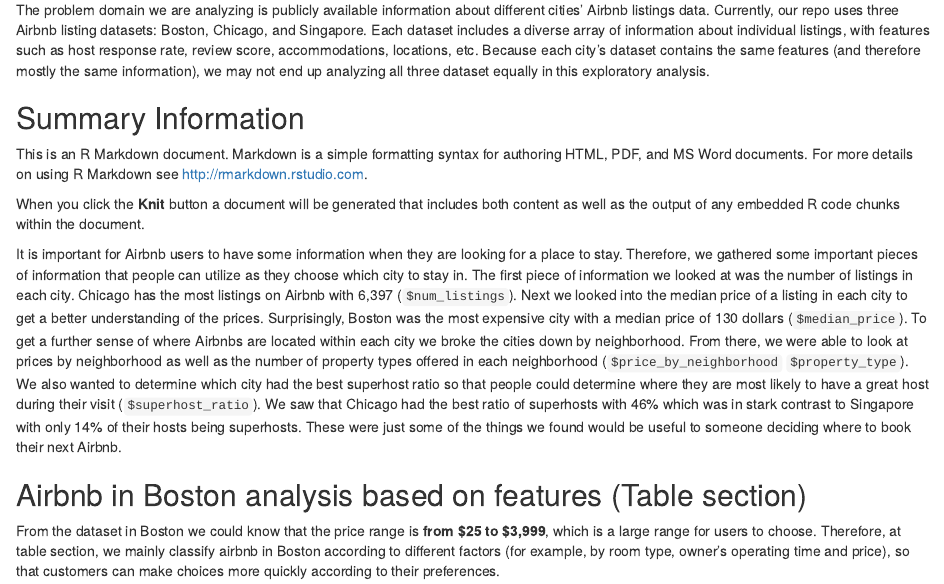
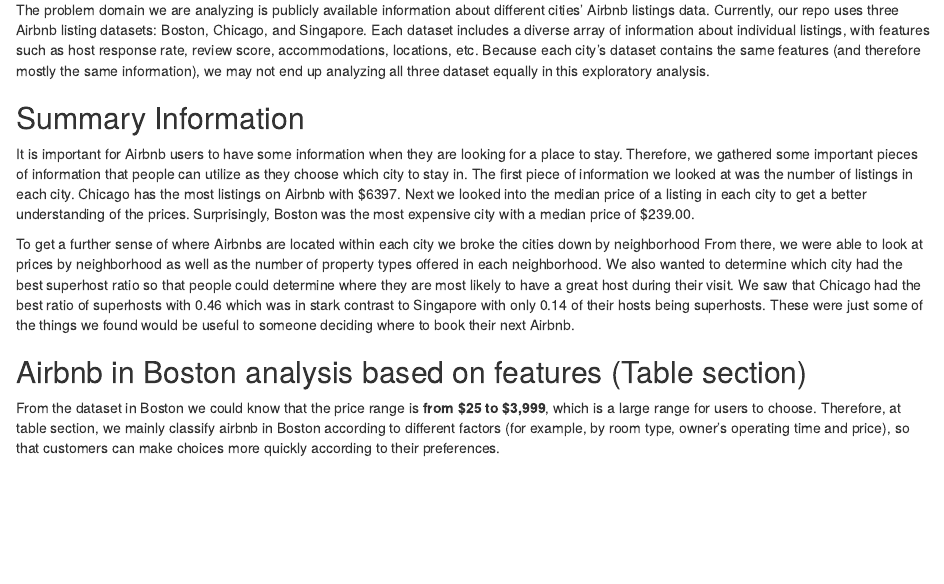
Before and after one commit to info201b-au20/group6-project, an R Markdown document (index.rmd): the page in a window 1100 px wide, from 130 px down. The pictures show the output file index.html that the author committed with the source, opened offline.

Commit message:
clean up summary section, fix inline r code

```diff
--- a/index.rmd
+++ b/index.rmd
@@ -17,11 +17,9 @@
 
 
 ## Summary Information
-This is an R Markdown document. Markdown is a simple formatting syntax for authoring HTML, PDF, and MS Word documents. For more details on using R Markdown see <http://rmarkdown.rstudio.com>.
+It is important for Airbnb users to have some information when they are looking for a place to stay. Therefore, we gathered some important pieces of information that people can utilize as they choose which city to stay in. The first piece of information we looked at was the number of listings in each city. Chicago has the most listings on Airbnb with \$`r info_summary(chicago)$num_listings`. Next we looked into the median price of a listing in each city to get a better understanding of the prices. Surprisingly, Boston was the most expensive city with a median price of `r info_summary(boston)$median_price`.
 
-When you click the **Knit** button a document will be generated that includes both content as well as the output of any embedded R code chunks within the document.
-
-It is important for Airbnb users to have some information when they are looking for a place to stay. Therefore, we gathered some important pieces of information that people can utilize as they choose which city to stay in. The first piece of information we looked at was the number of listings in each city. Chicago has the most listings on Airbnb with 6,397 (`$num_listings`). Next we looked into the median price of a listing in each city to get a better understanding of the prices. Surprisingly, Boston was the most expensive city with a median price of 130 dollars (`$median_price`). To get a further sense of where Airbnbs are located within each city we broke the cities down by neighborhood. From there, we were able to look at prices by neighborhood as well as the number of property types offered in each neighborhood (`$price_by_neighborhood` `$property_type`). We also wanted to determine which city had the best superhost ratio so that people could determine where they are most likely to have a great host during their visit  (`$superhost_ratio`). We saw that Chicago had the best ratio of superhosts with 46% which was in stark contrast to Singapore with only 14% of their hosts being superhosts. These were just some of the things we found would be useful to someone deciding where to book their next Airbnb.
+To get a further sense of where Airbnbs are located within each city we broke the cities down by neighborhood From there, we were able to look at prices by neighborhood as well as the number of property types offered in each neighborhood. We also wanted to determine which city had the best superhost ratio so that people could determine where they are most likely to have a great host during their visit. We saw that Chicago had the best ratio of superhosts with `r info_summary(chicago)$superhost_ratio` which was in stark contrast to Singapore with only `r info_summary(singapore)$superhost_ratio` of their hosts being superhosts. These were just some of the things we found would be useful to someone deciding where to book their next Airbnb.
 
 
 ## Airbnb in Boston analysis based on features (Table section)
```
Also changed, not shown: index.html.
